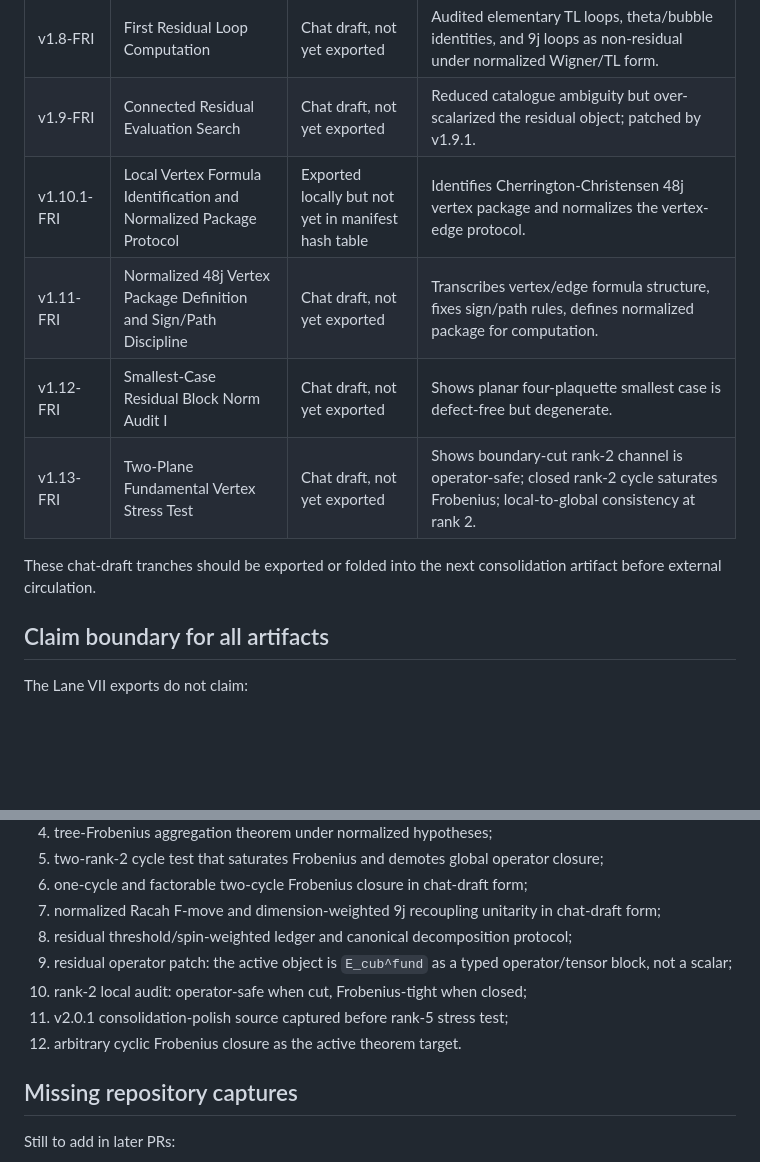
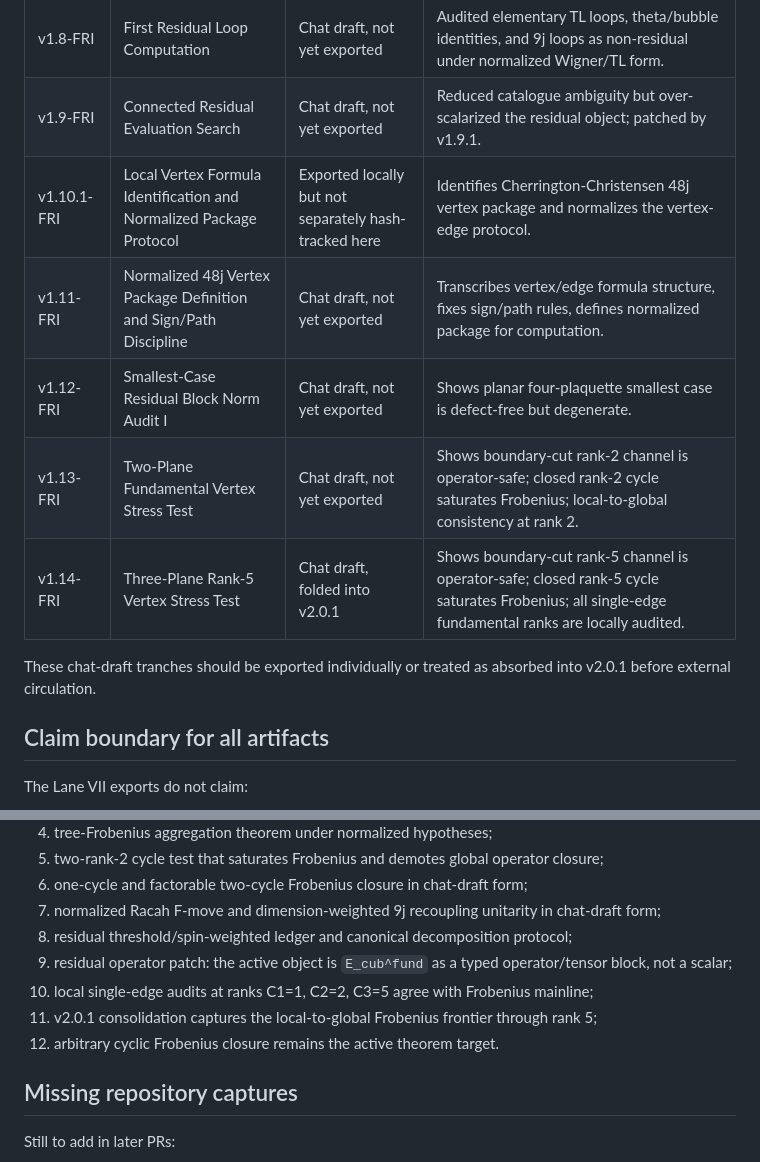
Before and after one commit to SocioProphet/yang-mills, a Markdown page: docs/lane-vii-artifact-manifest.md, 2 parts joined by grey strips. GitHub-like rendering; blank space fills up the shorter version.

Commit message:
Record Lane VII v2.0.1 export hashes

```diff
--- a/docs/lane-vii-artifact-manifest.md
+++ b/docs/lane-vii-artifact-manifest.md
@@ -35,12 +30,13 @@ Markdown/LaTeX source is canonical. PDFs are distribution artifacts. Binary PDFs
 | v1.7.1-FRI | Residual Threshold Correction and Spin-Weighted Defect Ledger | Chat draft, not yet exported | Corrected residual threshold to `log_2(2/5^{1/3}) = 0.226024...`, added spin-weighted defect condition, and specified canonical decomposition algorithm. |
 | v1.8-FRI | First Residual Loop Computation | Chat draft, not yet exported | Audited elementary TL loops, theta/bubble identities, and 9j loops as non-residual under normalized Wigner/TL form. |
 | v1.9-FRI | Connected Residual Evaluation Search | Chat draft, not yet exported | Reduced catalogue ambiguity but over-scalarized the residual object; patched by v1.9.1. |
-| v1.10.1-FRI | Local Vertex Formula Identification and Normalized Package Protocol | Exported locally but not yet in manifest hash table | Identifies Cherrington-Christensen 48j vertex package and normalizes the vertex-edge protocol. |
+| v1.10.1-FRI | Local Vertex Formula Identification and Normalized Package Protocol | Exported locally but not separately hash-tracked here | Identifies Cherrington-Christensen 48j vertex package and normalizes the vertex-edge protocol. |
 | v1.11-FRI | Normalized 48j Vertex Package Definition and Sign/Path Discipline | Chat draft, not yet exported | Transcribes vertex/edge formula structure, fixes sign/path rules, defines normalized package for computation. |
 | v1.12-FRI | Smallest-Case Residual Block Norm Audit I | Chat draft, not yet exported | Shows planar four-plaquette smallest case is defect-free but degenerate. |
 | v1.13-FRI | Two-Plane Fundamental Vertex Stress Test | Chat draft, not yet exported | Shows boundary-cut rank-2 channel is operator-safe; closed rank-2 cycle saturates Frobenius; local-to-global consistency at rank 2. |
+| v1.14-FRI | Three-Plane Rank-5 Vertex Stress Test | Chat draft, folded into v2.0.1 | Shows boundary-cut rank-5 channel is operator-safe; closed rank-5 cycle saturates Frobenius; all single-edge fundamental ranks are locally audited. |
 
-These chat-draft tranches should be exported or folded into the next consolidation artifact before external circulation.
+These chat-draft tranches should be exported individually or treated as absorbed into v2.0.1 before external circulation.
 
 ## Claim boundary for all artifacts
 
@@ -67,9 +63,9 @@ The artifact chain establishes:
 7. normalized Racah F-move and dimension-weighted 9j recoupling unitarity in chat-draft form;
 8. residual threshold/spin-weighted ledger and canonical decomposition protocol;
 9. residual operator patch: the active object is `E_cub^fund` as a typed operator/tensor block, not a scalar;
-10. rank-2 local audit: operator-safe when cut, Frobenius-tight when closed;
-11. v2.0.1 consolidation-polish source captured before rank-5 stress test;
-12. arbitrary cyclic Frobenius closure as the active theorem target.
+10. local single-edge audits at ranks C1=1, C2=2, C3=5 agree with Frobenius mainline;
+11. v2.0.1 consolidation captures the local-to-global Frobenius frontier through rank 5;
+12. arbitrary cyclic Frobenius closure remains the active theorem target.
 
 ## Missing repository captures
 
```
Also changed, not shown: other parts of docs/lane-vii-artifact-manifest.md (+1 -6 lines).
